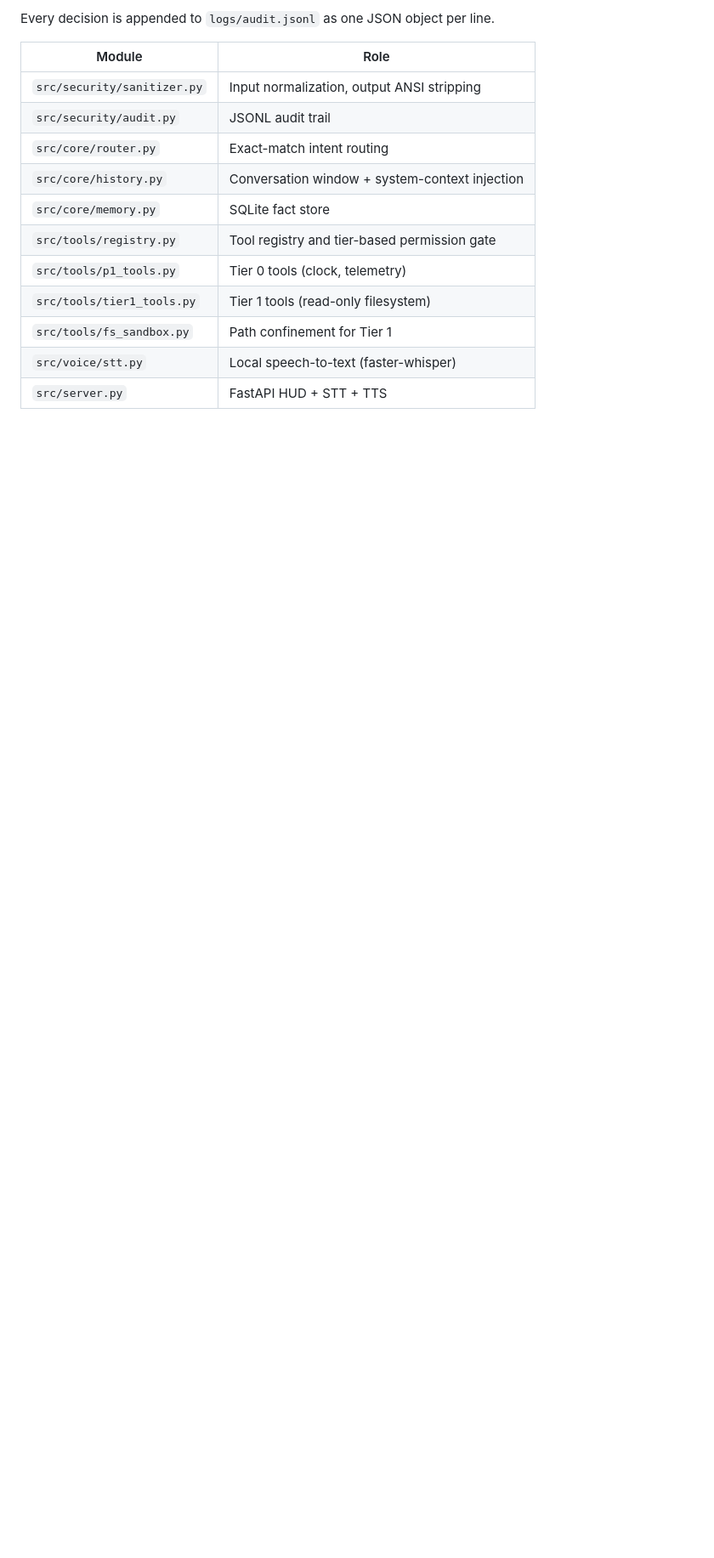
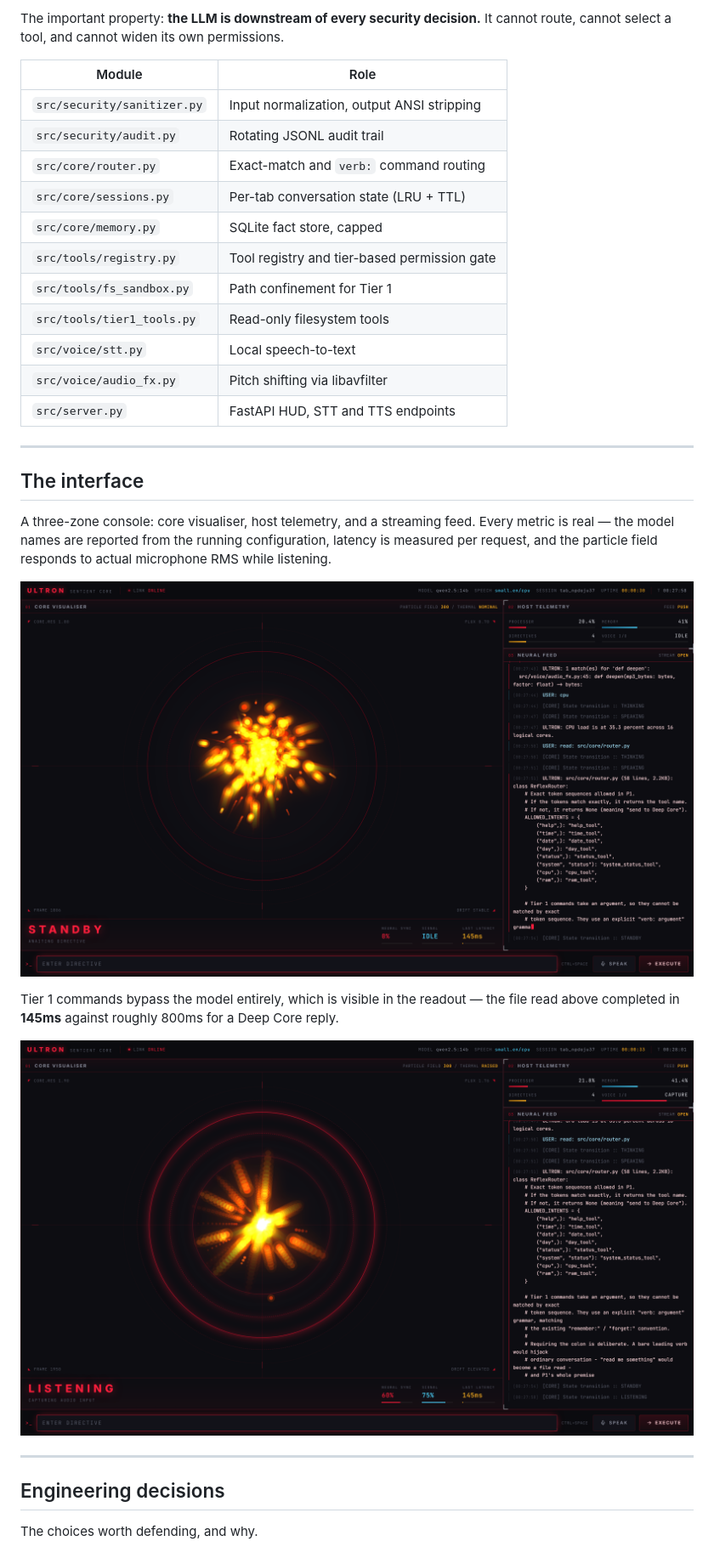
Before and after one commit to Rehaan15790/ultron, a Markdown page: README.md, the part around one of its changes. Shown at 85% size. Drawn GitHub-style; pictures changed too: docs/hud-listening.png (added), docs/hud-session.png (added); blank space fills up the shorter version.

````diff
--- a/README.md
+++ b/README.md
@@ -20,17 +64,42 @@ browser text box ─────────────────────
 ```
 
-Every decision is appended to `logs/audit.jsonl` as one JSON object per line.
+The important property: **the LLM is downstream of every security decision.**
+It cannot route, cannot select a tool, and cannot widen its own permissions.
 
 | Module | Role |
 | --- | --- |
 | `src/security/sanitizer.py` | Input normalization, output ANSI stripping |
-| `src/security/audit.py` | JSONL audit trail |
-| `src/core/router.py` | Exact-match intent routing |
-| `src/core/history.py` | Conversation window + system-context injection |
-| `src/core/memory.py` | SQLite fact store |
+| `src/security/audit.py` | Rotating JSONL audit trail |
+| `src/core/router.py` | Exact-match and `verb:` command routing |
+| `src/core/sessions.py` | Per-tab conversation state (LRU + TTL) |
+| `src/core/memory.py` | SQLite fact store, capped |
 | `src/tools/registry.py` | Tool registry and tier-based permission gate |
-| `src/tools/p1_tools.py` | Tier 0 tools (clock, telemetry) |
-| `src/tools/tier1_tools.py` | Tier 1 tools (read-only filesystem) |
 | `src/tools/fs_sandbox.py` | Path confinement for Tier 1 |
-| `src/voice/stt.py` | Local speech-to-text (faster-whisper) |
-| `src/server.py` | FastAPI HUD + STT + TTS |
+| `src/tools/tier1_tools.py` | Read-only filesystem tools |
+| `src/voice/stt.py` | Local speech-to-text |
+| `src/voice/audio_fx.py` | Pitch shifting via libavfilter |
+| `src/server.py` | FastAPI HUD, STT and TTS endpoints |
+
+---
+
+## The interface
+
+A three-zone console: core visualiser, host telemetry, and a streaming feed.
+Every metric is real — the model names are reported from the running
+configuration, latency is measured per request, and the particle field responds
+to actual microphone RMS while listening.
+
+![A live session](docs/hud-session.png)
+
+Tier 1 commands bypass the model entirely, which is visible in the readout —
+the file read above completed in **145ms** against roughly 800ms for a Deep
+Core reply.
+
+![Listening](docs/hud-listening.png)
+
+---
+
+## Engineering decisions
+
+The choices worth defending, and why.
+
````
Also changed, not shown: other parts of README.md (+222 -105 lines), docs/hud-standby.png (added), 2 other files.
